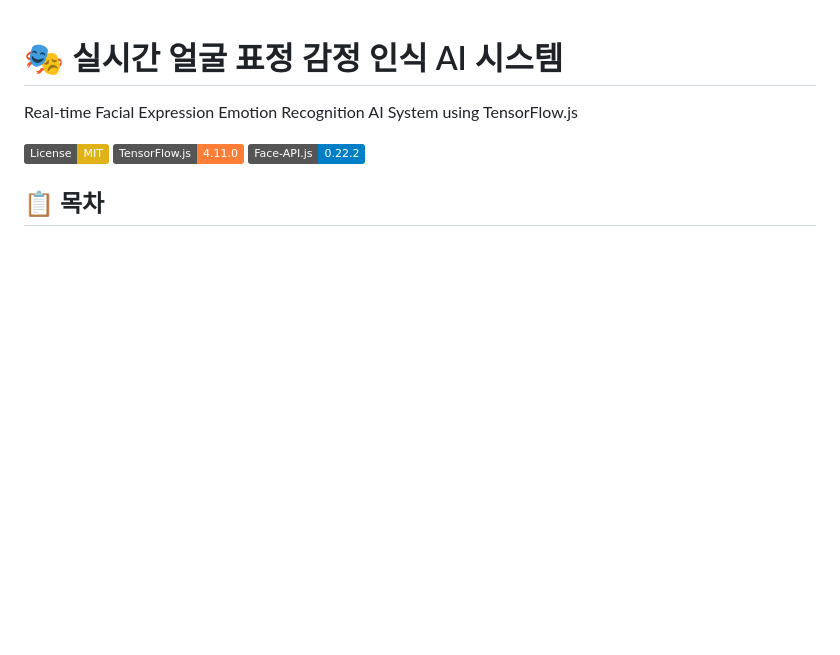
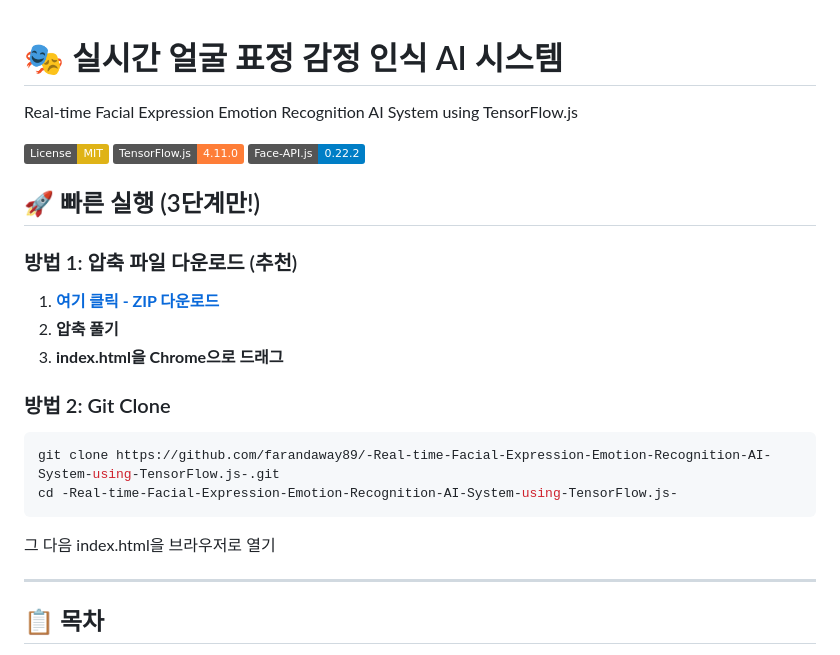
Before and after one commit to farandaway89/-Real-time-Facial-Expression-Emotion-Recognition-AI-System-using-TensorFlow.js-, a Markdown page: README.md, the part around the change. Rendered like a GitHub page; badges without logos; blank space fills up the shorter version.

Commit message:
docs: add quick start guide to README

````diff
--- a/README.md
+++ b/README.md
@@ -5,6 +5,22 @@ Real-time Facial Expression Emotion Recognition AI System using TensorFlow.js
 [![License: MIT](https://img.shields.io/badge/License-MIT-yellow.svg)](https://opensource.org/licenses/MIT)
 [![TensorFlow.js](https://img.shields.io/badge/TensorFlow.js-4.11.0-orange.svg)](https://www.tensorflow.org/js)
 [![Face-API.js](https://img.shields.io/badge/Face--API.js-0.22.2-blue.svg)](https://github.com/justadudewhohacks/face-api.js)
+
+## 🚀 빠른 실행 (3단계만!)
+
+### 방법 1: 압축 파일 다운로드 (추천)
+1. **[여기 클릭 - ZIP 다운로드](../../archive/refs/heads/claude/emotion-recognition-system-019c264DamKTfeJYLByAsTyK.zip)**
+2. **압축 풀기**
+3. **index.html을 Chrome으로 드래그**
+
+### 방법 2: Git Clone
+```bash
+git clone https://github.com/farandaway89/-Real-time-Facial-Expression-Emotion-Recognition-AI-System-using-TensorFlow.js-.git
+cd -Real-time-Facial-Expression-Emotion-Recognition-AI-System-using-TensorFlow.js-
+```
+그 다음 index.html을 브라우저로 열기
+
+---
 
 ## 📋 목차
 
````
